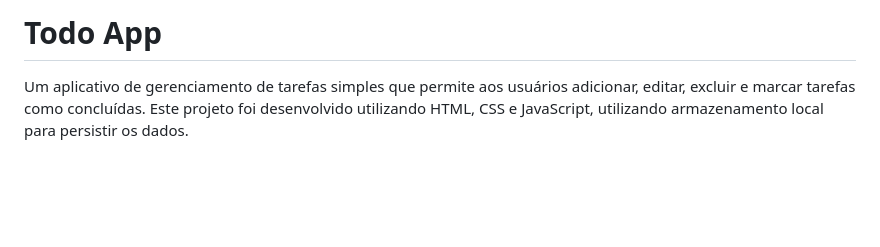
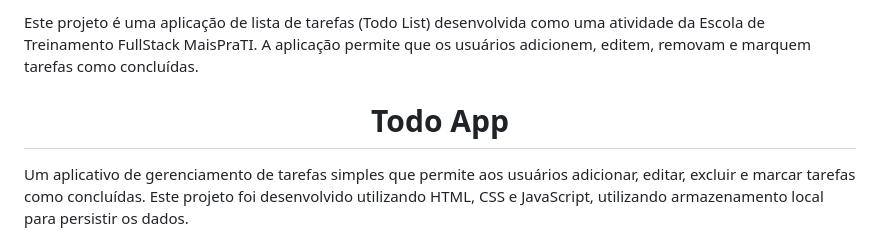
Before and after one commit to emersonpessoa01/todo-list-atv05, a Markdown page: README.md, the part around the change. GitHub-like rendering; blank space fills up the shorter version.

Commit message:
feat: updated README :rocket:

```diff
--- a/README.md
+++ b/README.md
@@ -1,4 +1,6 @@
-# Todo App
+Este projeto é uma aplicação de lista de tarefas (Todo List) desenvolvida como uma atividade da Escola de Treinamento FullStack MaisPraTI. A aplicação permite que os usuários adicionem, editem, removam e marquem tarefas como concluídas.
+
+<h1 align="center"> Todo App</h1>
 
 Um aplicativo de gerenciamento de tarefas simples que permite aos usuários adicionar, editar, excluir e marcar tarefas como concluídas. Este projeto foi desenvolvido utilizando HTML, CSS e JavaScript, utilizando armazenamento local para persistir os dados.
 
```
